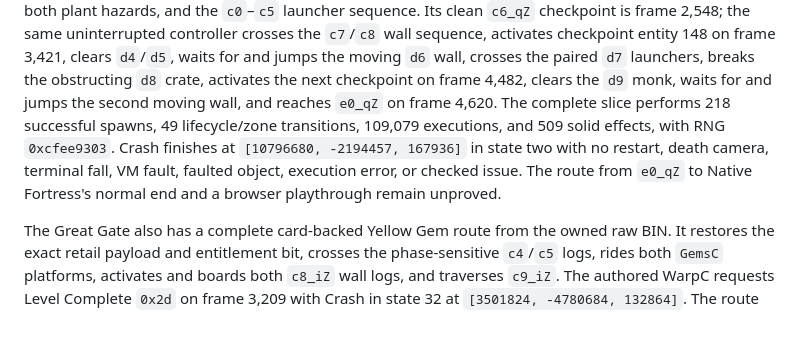
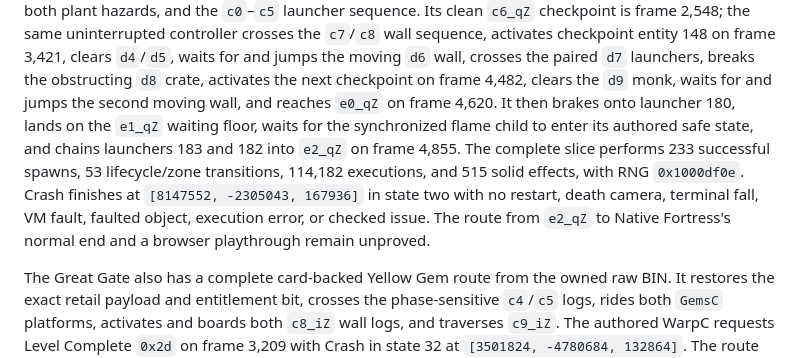
Before and after one commit to metadate1/crust, a Markdown page: README.md, the part around the change. Drawn GitHub-style; blank space fills up the shorter version.

Commit message:
docs: record Native Fortress e2 crossing

```diff
--- a/README.md
+++ b/README.md
@@ -337,11 +337,14 @@ sequence. Its clean `c6_qZ` checkpoint is frame 2,548; the same uninterrupted co
 the `c7`/`c8` wall sequence, activates checkpoint entity 148 on frame 3,421, clears `d4`/`d5`,
 waits for and jumps the moving `d6` wall, crosses the paired `d7` launchers, breaks the obstructing
 `d8` crate, activates the next checkpoint on frame 4,482, clears the `d9` monk, waits for and jumps
-the second moving wall, and reaches `e0_qZ` on frame 4,620. The complete slice performs 218
-successful spawns, 49 lifecycle/zone transitions, 109,079 executions, and 509 solid effects, with
-RNG `0xcfee9303`. Crash finishes at `[10796680, -2194457, 167936]` in state two with no restart,
-death camera, terminal fall, VM fault, faulted object, execution error, or checked issue. The route
-from `e0_qZ` to Native Fortress's normal end and a browser playthrough remain unproved.
+the second moving wall, and reaches `e0_qZ` on frame 4,620. It then brakes onto launcher 180,
+lands on the `e1_qZ` waiting floor, waits for the synchronized flame child to enter its authored
+safe state, and chains launchers 183 and 182 into `e2_qZ` on frame 4,855. The complete slice
+performs 233 successful spawns, 53 lifecycle/zone transitions, 114,182 executions, and 515 solid
+effects, with RNG `0x1000df0e`. Crash finishes at `[8147552, -2305043, 167936]` in state two with
+no restart, death camera, terminal fall, VM fault, faulted object, execution error, or checked
+issue. The route from `e2_qZ` to Native Fortress's normal end and a browser playthrough remain
+unproved.
 
 The Great Gate also has a complete card-backed Yellow Gem route from the owned raw BIN. It restores
 the exact retail payload and entitlement bit, crosses the phase-sensitive `c4`/`c5` logs, rides
```
Also changed, not shown: docs/COMPATIBILITY.md (+8 -5 lines), docs/VERIFICATION.md (+8 -5 lines).
